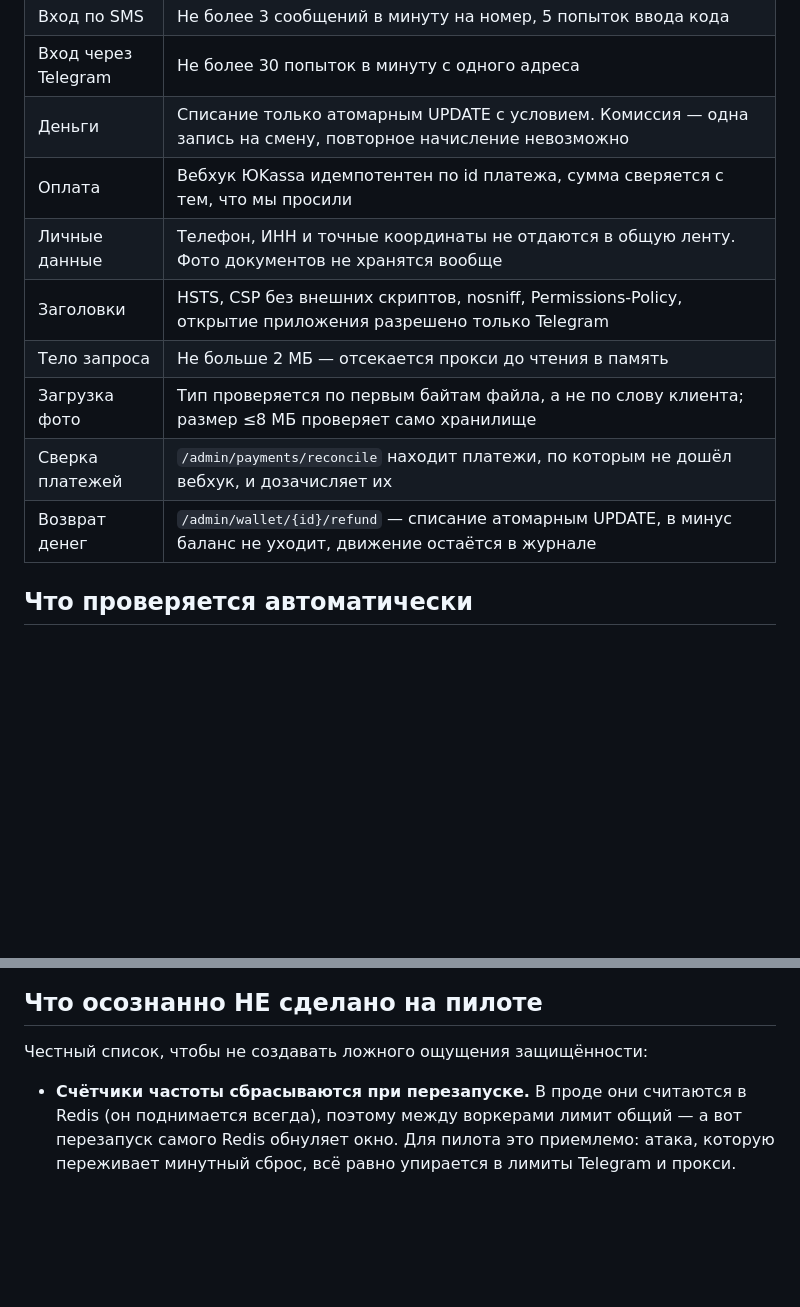
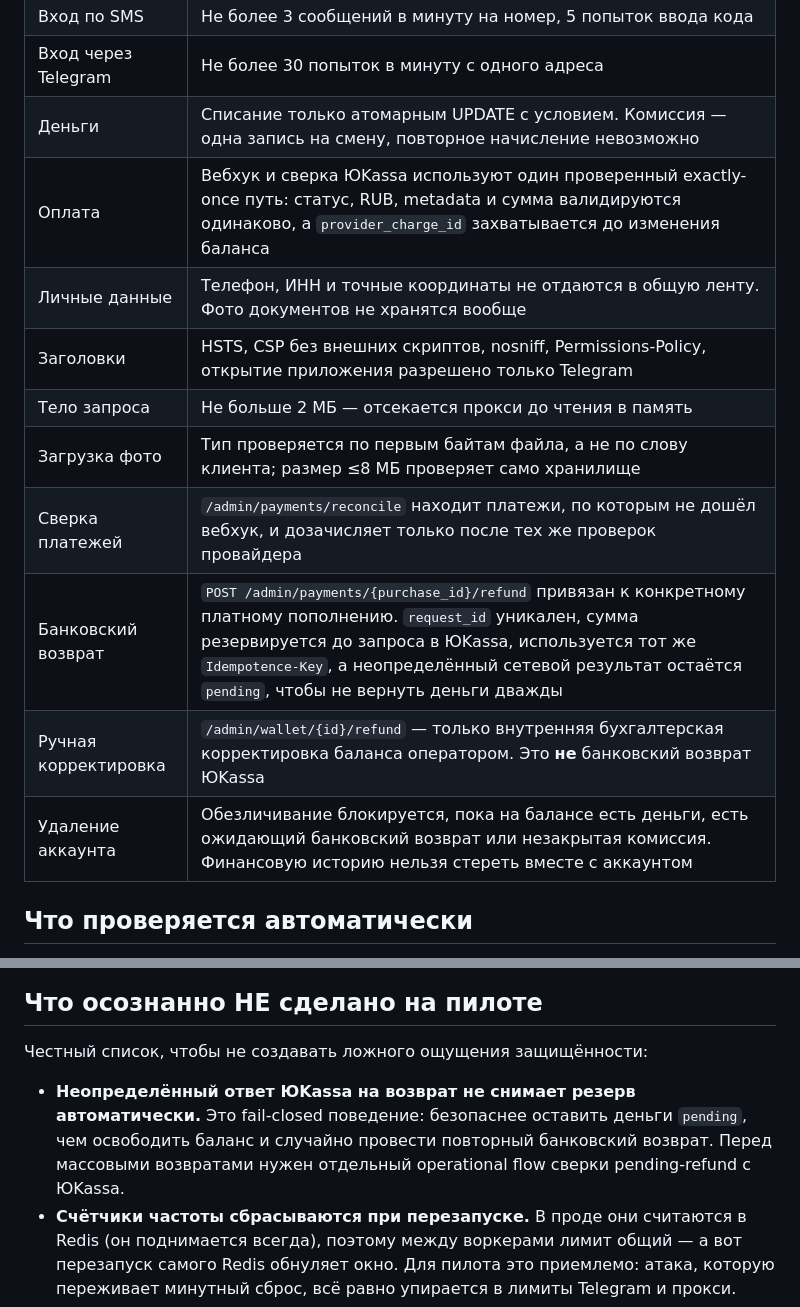
Before and after one commit to polompol/sraffswipe1, a Markdown page: SECURITY.md, 2 parts joined by grey strips. GitHub-like rendering; blank space fills up the shorter version.

Commit message:
docs: document hardened payment and refund security

```diff
--- a/SECURITY.md
+++ b/SECURITY.md
@@ -21,13 +21,15 @@
 | Вход по SMS | Не более 3 сообщений в минуту на номер, 5 попыток ввода кода |
 | Вход через Telegram | Не более 30 попыток в минуту с одного адреса |
 | Деньги | Списание только атомарным UPDATE с условием. Комиссия — одна запись на смену, повторное начисление невозможно |
-| Оплата | Вебхук ЮKassa идемпотентен по id платежа, сумма сверяется с тем, что мы просили |
+| Оплата | Вебхук и сверка ЮKassa используют один проверенный exactly-once путь: статус, RUB, metadata и сумма валидируются одинаково, а `provider_charge_id` захватывается до изменения баланса |
 | Личные данные | Телефон, ИНН и точные координаты не отдаются в общую ленту. Фото документов не хранятся вообще |
 | Заголовки | HSTS, CSP без внешних скриптов, nosniff, Permissions-Policy, открытие приложения разрешено только Telegram |
 | Тело запроса | Не больше 2 МБ — отсекается прокси до чтения в память |
 | Загрузка фото | Тип проверяется по первым байтам файла, а не по слову клиента; размер ≤8 МБ проверяет само хранилище |
-| Сверка платежей | `/admin/payments/reconcile` находит платежи, по которым не дошёл вебхук, и дозачисляет их |
-| Возврат денег | `/admin/wallet/{id}/refund` — списание атомарным UPDATE, в минус баланс не уходит, движение остаётся в журнале |
+| Сверка платежей | `/admin/payments/reconcile` находит платежи, по которым не дошёл вебхук, и дозачисляет только после тех же проверок провайдера |
+| Банковский возврат | `POST /admin/payments/{purchase_id}/refund` привязан к конкретному платному пополнению. `request_id` уникален, сумма резервируется до запроса в ЮKassa, используется тот же `Idempotence-Key`, а неопределённый сетевой результат остаётся `pending`, чтобы не вернуть деньги дважды |
+| Ручная корректировка | `/admin/wallet/{id}/refund` — только внутренняя бухгалтерская корректировка баланса оператором. Это **не** банковский возврат ЮKassa |
+| Удаление аккаунта | Обезличивание блокируется, пока на балансе есть деньги, есть ожидающий банковский возврат или незакрытая комиссия. Финансовую историю нельзя стереть вместе с аккаунтом |
 
 ## Что проверяется автоматически
 
@@ -62,6 +64,11 @@
 
 Честный список, чтобы не создавать ложного ощущения защищённости:
 
+- **Неопределённый ответ ЮKassa на возврат не снимает резерв автоматически.**
+  Это fail-closed поведение: безопаснее оставить деньги `pending`, чем
+  освободить баланс и случайно провести повторный банковский возврат. Перед
+  массовыми возвратами нужен отдельный operational flow сверки pending-refund
+  с ЮKassa.
 - **Счётчики частоты сбрасываются при перезапуске.** В проде они считаются в
   Redis (он поднимается всегда), поэтому между воркерами лимит общий — а вот
   перезапуск самого Redis обнуляет окно. Для пилота это приемлемо: атака,
```
